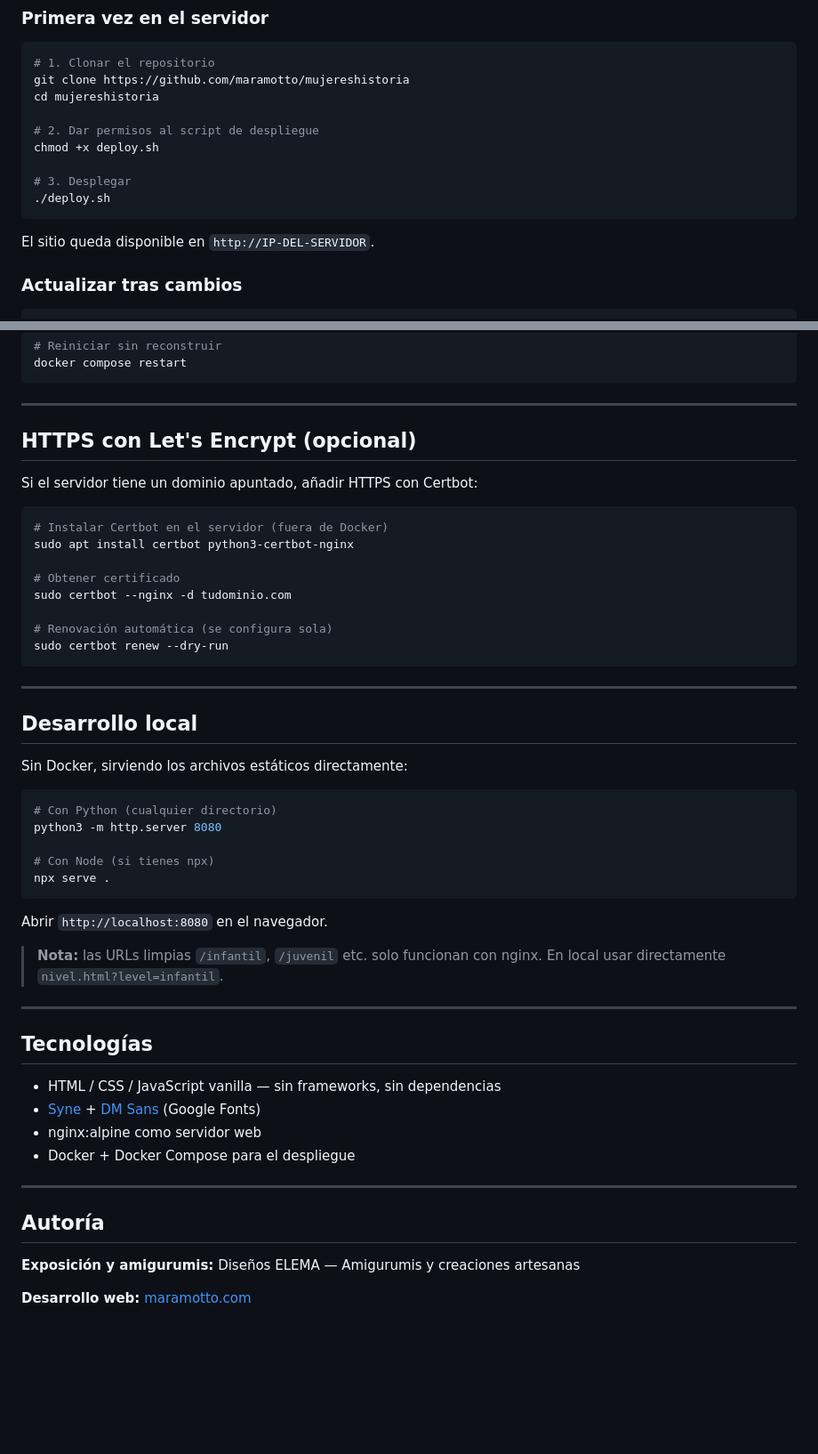
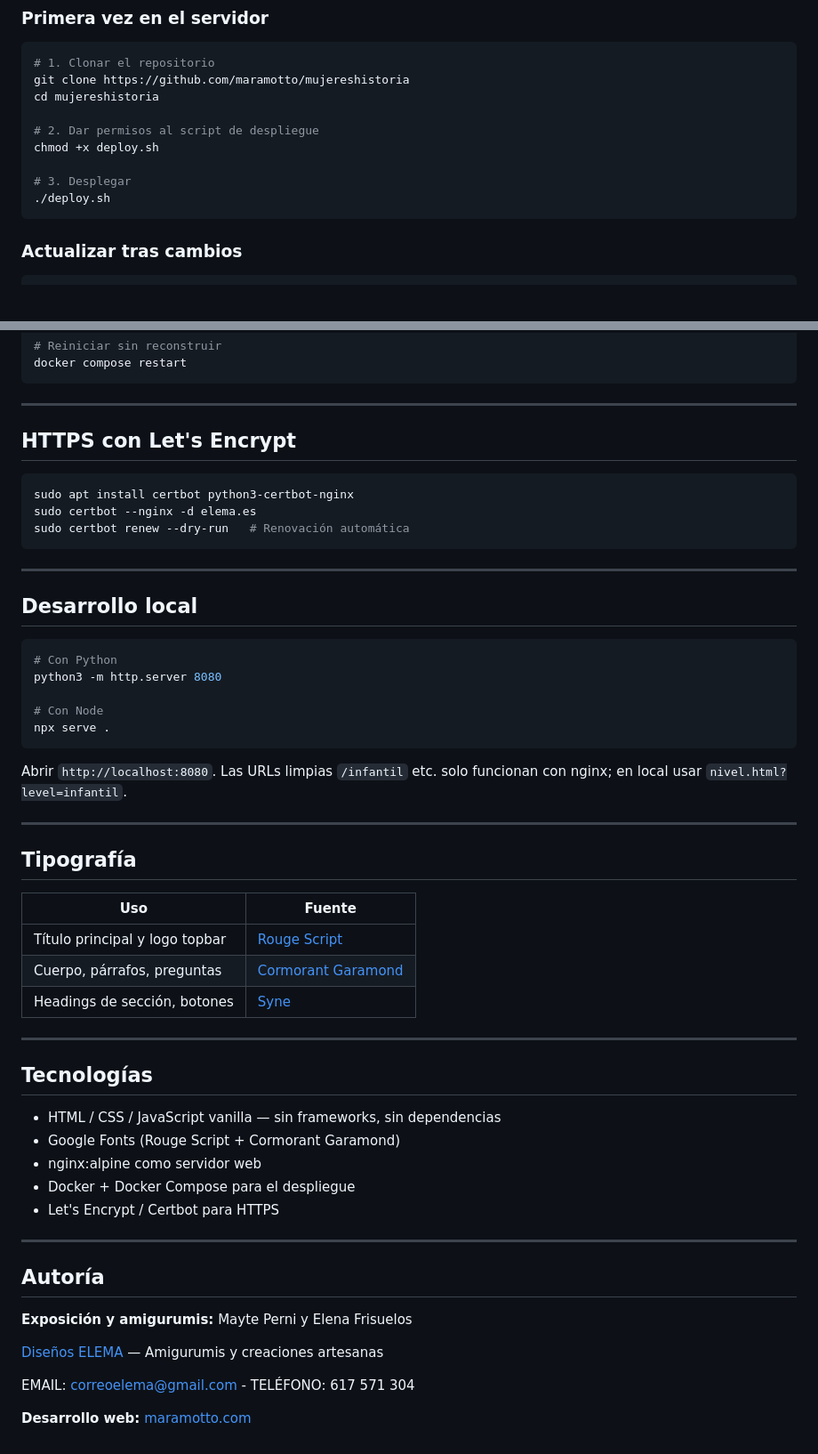
Before and after one commit to maramotto/mujereshistoria, a Markdown page: README.md, 2 parts joined by grey strips. Shown at 89% size. Drawn GitHub-style; blank space fills up the shorter version.

````diff
--- a/README.md
+++ b/README.md
@@ -82,8 +123,6 @@ chmod +x deploy.sh
 # 3. Desplegar
 ./deploy.sh
 ```
-
-El sitio queda disponible en `http://IP-DEL-SERVIDOR`.
 
 ### Actualizar tras cambios
 
@@ -113,52 +152,56 @@ docker compose restart
 
 ---
 
-## HTTPS con Let's Encrypt (opcional)
-
-Si el servidor tiene un dominio apuntado, añadir HTTPS con Certbot:
+## HTTPS con Let's Encrypt
 
 ```bash
-# Instalar Certbot en el servidor (fuera de Docker)
 sudo apt install certbot python3-certbot-nginx
-
-# Obtener certificado
-sudo certbot --nginx -d tudominio.com
-
-# Renovación automática (se configura sola)
-sudo certbot renew --dry-run
+sudo certbot --nginx -d elema.es
+sudo certbot renew --dry-run   # Renovación automática
 ```
 
 ---
 
 ## Desarrollo local
 
-Sin Docker, sirviendo los archivos estáticos directamente:
-
 ```bash
-# Con Python (cualquier directorio)
+# Con Python
 python3 -m http.server 8080
 
-# Con Node (si tienes npx)
+# Con Node
 npx serve .
 ```
 
-Abrir `http://localhost:8080` en el navegador.
+Abrir `http://localhost:8080`. Las URLs limpias `/infantil` etc. solo funcionan con nginx; en local usar `nivel.html?level=infantil`.
 
-> **Nota:** las URLs limpias `/infantil`, `/juvenil` etc. solo funcionan con nginx. En local usar directamente `nivel.html?level=infantil`.
+---
+
+## Tipografía
+
+| Uso | Fuente |
+|-----|--------|
+| Título principal y logo topbar | [Rouge Script](https://fonts.google.com/specimen/Rouge+Script) |
+| Cuerpo, párrafos, preguntas | [Cormorant Garamond](https://fonts.google.com/specimen/Cormorant+Garamond) |
+| Headings de sección, botones | [Syne](https://fonts.google.com/specimen/Syne) |
 
 ---
 
 ## Tecnologías
 
 - HTML / CSS / JavaScript vanilla — sin frameworks, sin dependencias
-- [Syne](https://fonts.google.com/specimen/Syne) + [DM Sans](https://fonts.google.com/specimen/DM+Sans) (Google Fonts)
+- Google Fonts (Rouge Script + Cormorant Garamond)
 - nginx:alpine como servidor web
 - Docker + Docker Compose para el despliegue
+- Let's Encrypt / Certbot para HTTPS
 
 ---
 
 ## Autoría
 
-**Exposición y amigurumis:** Diseños ELEMA — Amigurumis y creaciones artesanas
+**Exposición y amigurumis:** Mayte Perni y Elena Frisuelos
+
+[Diseños ELEMA](https://elema.es) — Amigurumis y creaciones artesanas
+
+EMAIL: correoelema@gmail.com - TELÉFONO: 617 571 304
 
 **Desarrollo web:** [maramotto.com](https://maramotto.com)
````
Also changed, not shown: other parts of README.md (+48 -7 lines).
